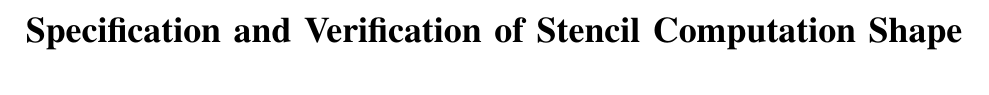
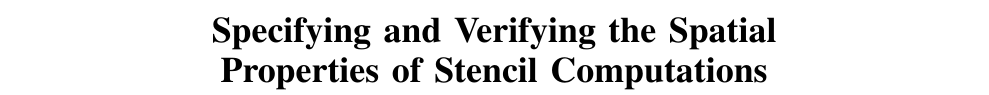
Before and after one commit to camfort/array-analyse, a LaTeX paper (paper.tex): part of page 1 of 11, cut at the place of the change. Compiled offline with pdfLaTeX; a missing font is replaced by an installed copy or a similar font.

Commit message:
new title

```diff
--- a/paper.tex
+++ b/paper.tex
@@ -200,7 +200,7 @@ xrightmargin=0.2cm,commandchars=\\\{\},baselinestretch=0.98,numbersep=0.9em}
 \newcommand{\consSub}[3]{#2 \,\, \consAName{}_{#1} \,\,#3}
 
 
-\title{Specification and Verification of Stencil Computation Shape}
+\title{Specifying and Verifying the Spatial Properties of Stencil Computations}
 %\titlebanner{DRAFT -- Do not distribute}
 \authorinfo{}{}{}
 %\preprintfooter{DO NOT DISTRIBUTE}
```
Also changed, not shown: paper.tex (5 more changed lines).
